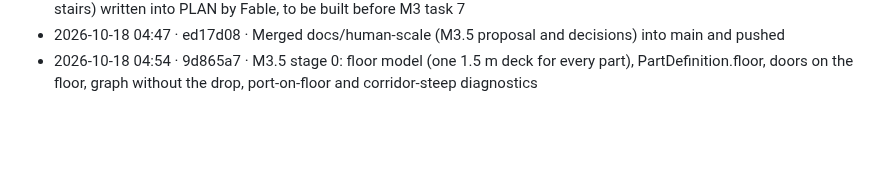
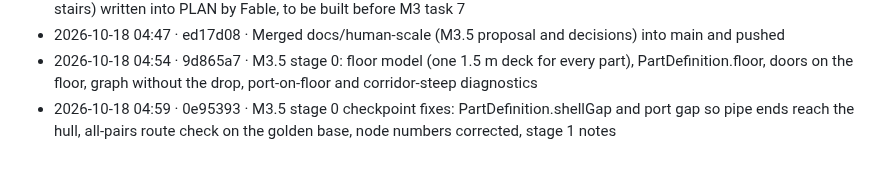
Before and after one commit to sigman78/regolith, a Markdown page: docs/worklog.md, the part around the change. GitHub-like rendering; blank space fills up the shorter version.

Commit message:
docs: worklog line for the stage 0 fixes

```diff
--- a/docs/worklog.md
+++ b/docs/worklog.md
@@ -91,3 +91,4 @@ Format: `YYYY-MM-DD HH:MM · commit · what` (local time, UTC-7). Times are when
 - 2026-10-18 04:45 · 86a25ba · Proposal for M3.5 Human scale (flat-floor corridors, one deck height, floor-level ports, stairs) written into PLAN by Fable, to be built before M3 task 7
 - 2026-10-18 04:47 · ed17d08 · Merged docs/human-scale (M3.5 proposal and decisions) into main and pushed
 - 2026-10-18 04:54 · 9d865a7 · M3.5 stage 0: floor model (one 1.5 m deck for every part), PartDefinition.floor, doors on the floor, graph without the drop, port-on-floor and corridor-steep diagnostics
+- 2026-10-18 04:59 · 0e95393 · M3.5 stage 0 checkpoint fixes: PartDefinition.shellGap and port gap so pipe ends reach the hull, all-pairs route check on the golden base, node numbers corrected, stage 1 notes
```
